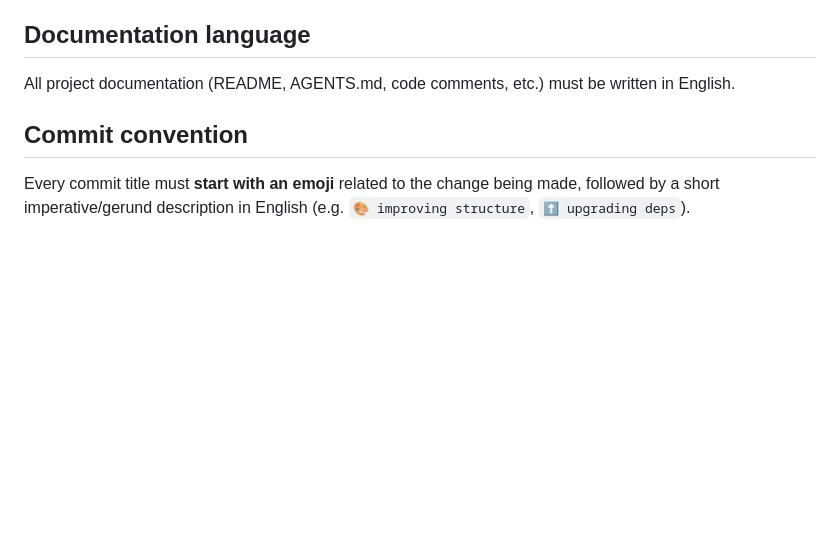
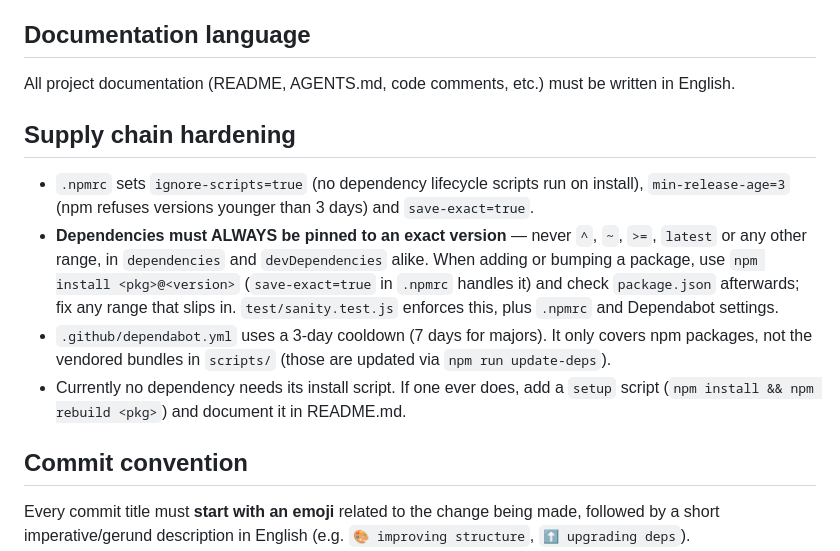
Before and after one commit to dsplay/template-skitter-slider, a Markdown page: AGENTS.md, the part around the change. Drawn GitHub-style; blank space fills up the shorter version.

```diff
--- a/AGENTS.md
+++ b/AGENTS.md
@@ -102,6 +102,13 @@ slideshow renders, then commit.
 
 All project documentation (README, AGENTS.md, code comments, etc.) must be written in English.
 
+## Supply chain hardening
+
+- `.npmrc` sets `ignore-scripts=true` (no dependency lifecycle scripts run on install), `min-release-age=3` (npm refuses versions younger than 3 days) and `save-exact=true`.
+- **Dependencies must ALWAYS be pinned to an exact version** — never `^`, `~`, `>=`, `latest` or any other range, in `dependencies` and `devDependencies` alike. When adding or bumping a package, use `npm install <pkg>@<version>` (`save-exact=true` in `.npmrc` handles it) and check `package.json` afterwards; fix any range that slips in. `test/sanity.test.js` enforces this, plus `.npmrc` and Dependabot settings.
+- `.github/dependabot.yml` uses a 3-day cooldown (7 days for majors). It only covers npm packages, not the vendored bundles in `scripts/` (those are updated via `npm run update-deps`).
+- Currently no dependency needs its install script. If one ever does, add a `setup` script (`npm install && npm rebuild <pkg>`) and document it in README.md.
+
 ## Commit convention
 
 Every commit title must **start with an emoji** related to the change being made, followed by a short
```
Also changed, not shown: README.md (+6 -0 lines).
